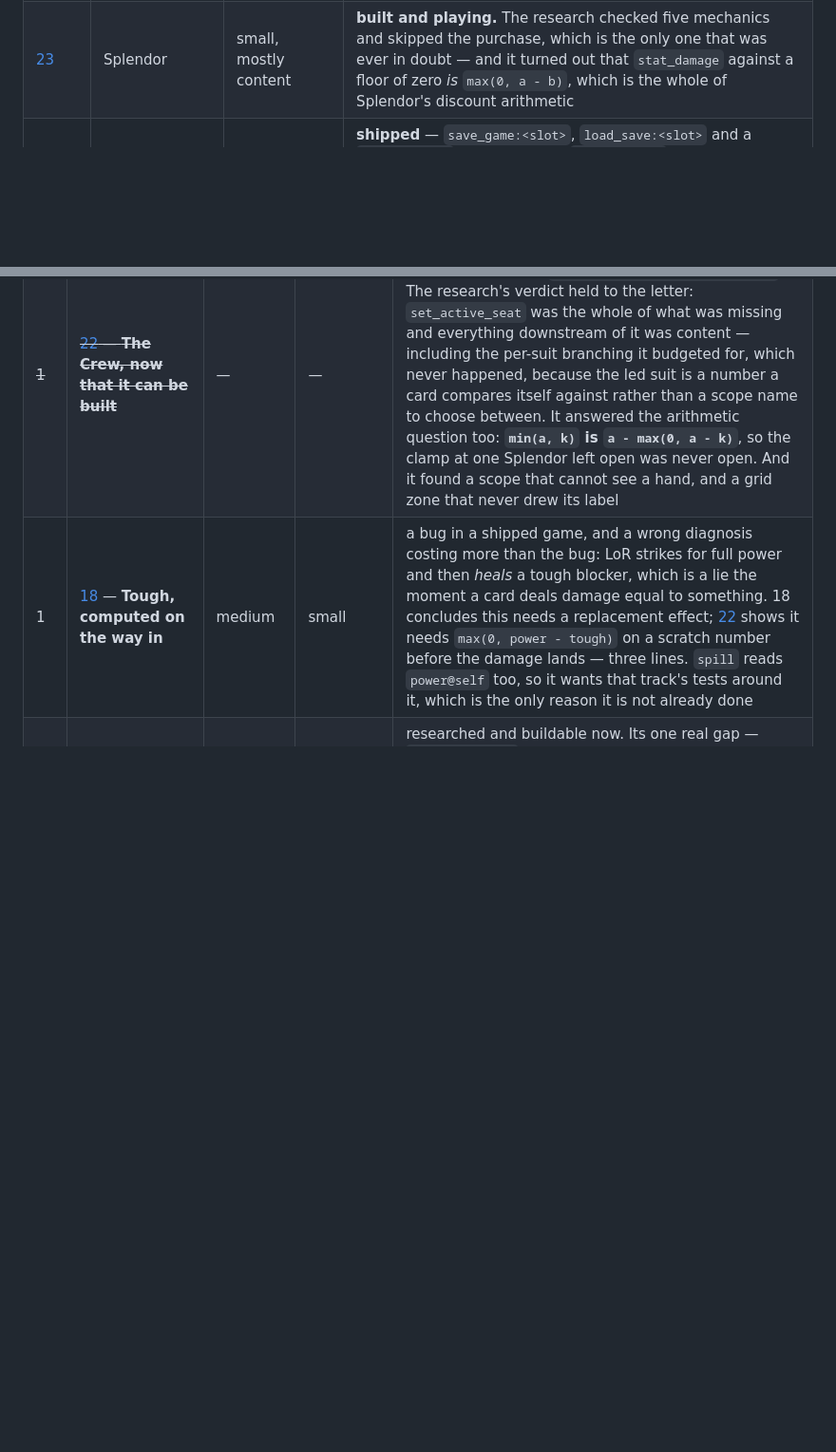
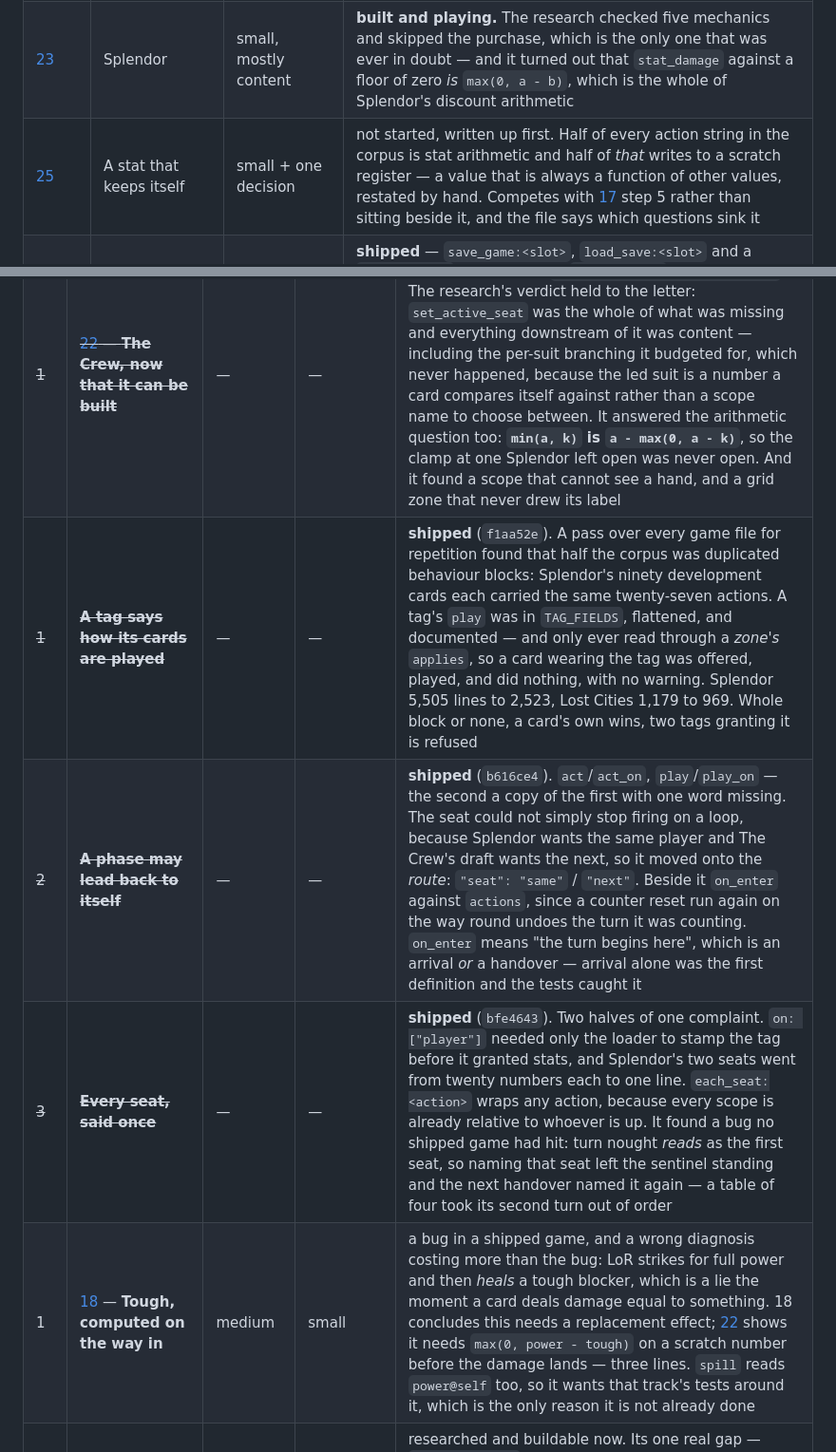
Before and after one commit to Kdansky/ravel, a Markdown page: ideas/README.md, 2 parts joined by grey strips. Shown at 95% size. GitHub-like rendering; blank space fills up the shorter version.

```diff
--- a/ideas/README.md
+++ b/ideas/README.md
@@ -35,6 +35,7 @@ about how it might go.
 | [21](21-lost-ruins-of-arnak.md) | Lost Ruins of Arnak | large | **researched — zero new primitives, the largest content bill of the three.** Worker placement resolved into two shipped idioms (`exhaust` on the *space*, a capped counter for the workers), which is not what the stub predicted |
 | [22](22-the-crew.md) | The Crew: The Quest for Planet Nine | medium | **built and playing** — four seats round a rectangular table, follow-suit, trump, the commander, the task draft, both instant-loss triggers and the radio token. Everything downstream of `set_active_seat` was content, exactly as the research said; the radio wanted five small engine things and none of them was about trick-taking. Left: the order tokens, and the printed fifty missions |
 | [23](23-splendor.md) | Splendor | small, mostly content | **built and playing.** The research checked five mechanics and skipped the purchase, which is the only one that was ever in doubt — and it turned out that `stat_damage` against a floor of zero *is* `max(0, a - b)`, which is the whole of Splendor's discount arithmetic |
+| [25](25-derived-stats.md) | A stat that keeps itself | small + one decision | not started, written up first. Half of every action string in the corpus is stat arithmetic and half of *that* writes to a scratch register — a value that is always a function of other values, restated by hand. Competes with [17](17-conditions-as-expressions.md) step 5 rather than sitting beside it, and the file says which questions sink it |
 | [24](24-save-and-load.md) | Saving a game, and loading it back | small, on a store that did not exist | **shipped** — `save_game:<slot>`, `load_save:<slot>` and a `saved:<slot>` condition, over `net.snapshot` and `net.apply_full` with no second format. The store is `t.identity` and one `javascript:` line: love.js already mounts its save directory from IndexedDB, and only the flush was missing |
 
 ---
@@ -185,6 +186,9 @@ things happen come first.
 | ~~4~~ | ~~[23](23-splendor.md) — **Splendor**~~ | — | — | **built and playing** (`splendor.json`, 90 cards + 10 nobles from a generator, `tests/integration/splendor.lua`). The research checked five mechanics and skipped the purchase — the only one in doubt, and three clamped subtractions per colour against an amount grammar with products only. **`stat_damage` against a floor of zero is `max(0, a - b)`**, which is the whole of it, and affordability falls out as `max(0, 1 + gold - bill)` so the gate is one number. Two seats is the only cut. It also found that `seat: "next"` is ignored on an automatic phase, and that the content-validation test named eight files by hand and had missed four |
 | ~~1~~ | ~~[24](24-save-and-load.md) — **save and load**~~ | — | — | **shipped.** `save.lua` sits beside `net.lua` and holds no serialisation at all: a save *is* a full network message, so `write` is `net.snapshot()` plus `gh` and `read` hands the decoded table to `net.apply_full`. The store was one line — `t.identity` — and the browser wanted one more: love.js already mounts `$HOME` as IDBFS and populates it before the game runs, but flushes only at exit, which a tab never reaches, so every write pushes itself across through the bridge netlink documents. The condition nobody had a spelling for turned out to be `tagged:`'s shape asked of the machine — `saved:<slot>`, answered through a hook — and the proof is two cards: a **Save** button in chess and a **Continue** on the menu that does not name a game |
 | ~~1~~ | ~~[22](22-the-crew.md) — **The Crew, now that it can be built**~~ | — | — | **built and playing** (`the_crew.json`, 1,512 lines from a 365-line generator, `tests/integration/the_crew.lua`). The research's verdict held to the letter: `set_active_seat` was the whole of what was missing and everything downstream of it was content — including the per-suit branching it budgeted for, which never happened, because the led suit is a number a card compares itself against rather than a scope name to choose between. It answered the arithmetic question too: **`min(a, k)` is `a - max(0, a - k)`**, so the clamp at one Splendor left open was never open. And it found a scope that cannot see a hand, and a grid zone that never drew its label |
+| ~~1~~ | ~~**A tag says how its cards are played**~~ | — | — | **shipped** (`f1aa52e`). A pass over every game file for repetition found that half the corpus was duplicated behaviour blocks: Splendor's ninety development cards each carried the same twenty-seven actions. A tag's `play` was in `TAG_FIELDS`, flattened, and documented — and only ever read through a *zone's* `applies`, so a card wearing the tag was offered, played, and did nothing, with no warning. Splendor 5,505 lines to 2,523, Lost Cities 1,179 to 969. Whole block or none, a card's own wins, two tags granting it is refused |
+| ~~2~~ | ~~**A phase may lead back to itself**~~ | — | — | **shipped** (`b616ce4`). `act`/`act_on`, `play`/`play_on` — the second a copy of the first with one word missing. The seat could not simply stop firing on a loop, because Splendor wants the same player and The Crew's draft wants the next, so it moved onto the *route*: `"seat": "same"` / `"next"`. Beside it `on_enter` against `actions`, since a counter reset run again on the way round undoes the turn it was counting. `on_enter` means "the turn begins here", which is an arrival *or* a handover — arrival alone was the first definition and the tests caught it |
+| ~~3~~ | ~~**Every seat, said once**~~ | — | — | **shipped** (`bfe4643`). Two halves of one complaint. `on: ["player"]` needed only the loader to stamp the tag before it granted stats, and Splendor's two seats went from twenty numbers each to one line. `each_seat:<action>` wraps any action, because every scope is already relative to whoever is up. It found a bug no shipped game had hit: turn nought *reads* as the first seat, so naming that seat left the sentinel standing and the next handover named it again — a table of four took its second turn out of order |
 | 1 | [18](18-legends-of-runeterra.md) — **Tough, computed on the way in** | medium | small | a bug in a shipped game, and a wrong diagnosis costing more than the bug: LoR strikes for full power and then *heals* a tough blocker, which is a lie the moment a card deals damage equal to something. 18 concludes this needs a replacement effect; [22](22-the-crew.md) shows it needs `max(0, power - tough)` on a scratch number before the damage lands — three lines. `spill` reads `power@self` too, so it wants that track's tests around it, which is the only reason it is not already done |
 | 2 | [20](20-puzzle-strike.md) — **Puzzle Strike, two-player** | low | medium | researched and buildable now. Its one real gap — `flow.reachable` refuses a card played out of turn, which blocks counter-crashing — is cuttable without changing what the game is, and it is the *same* gap LoR's response stack names, so whichever is built second gets it for free |
 | ~~3~~ | ~~[22](22-the-crew.md) gap 1 — **the radio, and playing from two zones**~~ | — | — | **shipped**, and it cost five small engine additions, none of them about trick-taking: `ends_when` on a phase (so that saying something is not spending your turn), a phase's `zone` as a list (an open hand is a second place to play from), `min:` beside `sum:`/`max:`, `face_up` honoured on a hand, and an ability that can reach nothing no longer being offered. Two findings fell out: **"only" is the other two agreeing** (`max:v_pink@mine.hand <= min:v_pink@mine.hand`), which sidesteps an ability having no `needs`; and **the escape hatch was per-zone**, so a lone gated card in an open hand switched follow-suit off |
```
Also changed, not shown: other parts of ideas/README.md (+1 -0 lines), ideas/25-derived-stats.md (added, +126 -0 lines).
